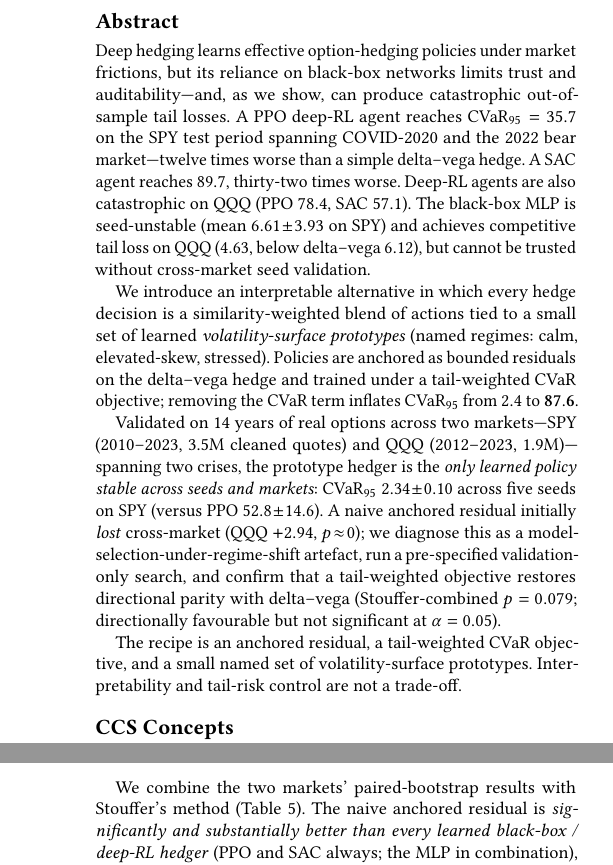
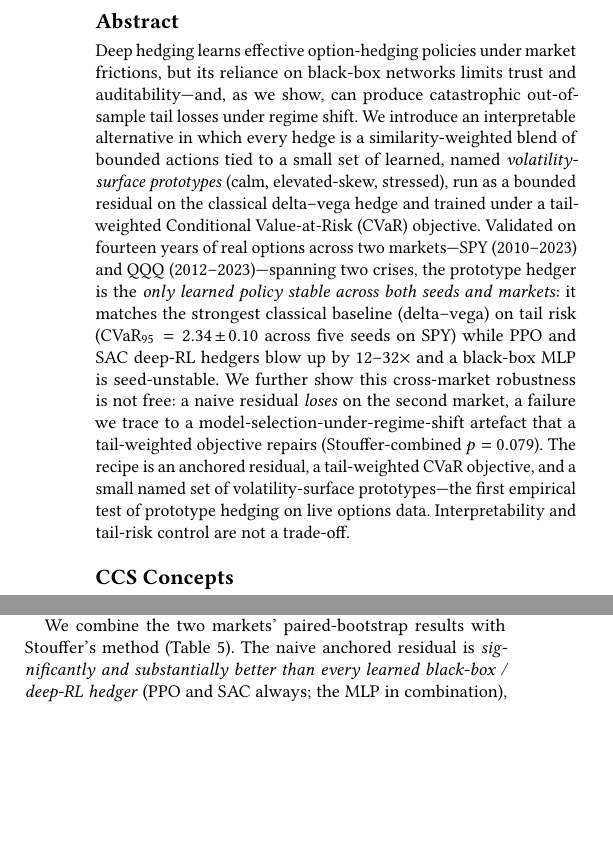
Before and after one commit to nl2992/ICAIF_interpretable-vol-surface-hedger, a LaTeX paper (paper/main.tex): two parts of the columns of pages 1 and 5 of 9 before the commit and two parts of the columns of pages 1 and 4 of 8 after it, joined at a grey line, cut so that both start at the same text, the shorter picture padded with empty space. Compiled offline with pdfLaTeX.

Commit message:
Finalize ICAIF paper (8pp): tighten abstract to thesis-forward; housekeeping

```diff
--- a/paper/main.tex
+++ b/paper/main.tex
@@ -23,36 +23,24 @@ for Tail-Risk-Aware Option Hedging}
 \begin{abstract}
 Deep hedging learns effective option-hedging policies under market frictions,
 but its reliance on black-box networks limits trust and auditability---and, as
-we show, can produce catastrophic out-of-sample tail losses. A PPO deep-RL
-agent reaches $\mathrm{CVaR}_{95}=35.7$ on the SPY test period spanning COVID-2020
-and the 2022 bear market---twelve times worse than a simple delta--vega hedge.
-A SAC agent reaches $89.7$, thirty-two times worse. Deep-RL agents are also
-catastrophic on QQQ (PPO $78.4$, SAC $57.1$). The black-box MLP is
-seed-unstable (mean $6.61\!\pm\!3.93$ on SPY) and achieves competitive tail
-loss on QQQ ($4.63$, below delta--vega $6.12$), but cannot be trusted without
-cross-market seed validation.
-
-We introduce an interpretable alternative in which every hedge decision is a
-similarity-weighted blend of actions tied to a small set of learned
-\emph{volatility-surface prototypes} (named regimes: calm, elevated-skew,
-stressed). Policies are anchored as bounded residuals on the delta--vega hedge
-and trained under a tail-weighted CVaR objective; removing the CVaR term
-inflates $\mathrm{CVaR}_{95}$ from $2.4$ to $\mathbf{87.6}$.
-
-Validated on 14 years of real options across two markets---SPY (2010--2023,
-3.5M cleaned quotes) and QQQ (2012--2023, 1.9M)---spanning two crises,
-the prototype hedger is the \emph{only learned policy stable across seeds and
-markets}: $\mathrm{CVaR}_{95}$ $2.34\!\pm\!0.10$ across five seeds on
-SPY (versus PPO $52.8\!\pm\!14.6$). A naive anchored residual initially
-\emph{lost} cross-market (QQQ $+2.94$, $p\!\approx\!0$); we diagnose this
-as a model-selection-under-regime-shift artefact, run a pre-specified
-validation-only search, and confirm that a tail-weighted objective restores
-directional parity with delta--vega (Stouffer-combined $p=0.079$; directionally
-favourable but not significant at $\alpha=0.05$).
-
-The recipe is an anchored residual, a tail-weighted CVaR objective, and a
-small named set of volatility-surface prototypes. Interpretability and
-tail-risk control are not a trade-off.
+we show, can produce catastrophic out-of-sample tail losses under regime shift.
+We introduce an interpretable alternative in which every hedge is a
+similarity-weighted blend of bounded actions tied to a small set of learned,
+named \emph{volatility-surface prototypes} (calm, elevated-skew, stressed), run
+as a bounded residual on the classical delta--vega hedge and trained under a
+tail-weighted Conditional Value-at-Risk (CVaR) objective. Validated on fourteen
+years of real options across two markets---SPY (2010--2023) and QQQ
+(2012--2023)---spanning two crises, the prototype hedger is the \emph{only
+learned policy stable across both seeds and markets}: it matches the strongest
+classical baseline (delta--vega) on tail risk ($\mathrm{CVaR}_{95}=2.34\!\pm\!0.10$
+across five seeds on SPY) while PPO and SAC deep-RL hedgers blow up by
+$12$--$32\times$ and a black-box MLP is seed-unstable. We further show this
+cross-market robustness is not free: a naive residual \emph{loses} on the second
+market, a failure we trace to a model-selection-under-regime-shift artefact that
+a tail-weighted objective repairs (Stouffer-combined $p=0.079$). The recipe is an
+anchored residual, a tail-weighted CVaR objective, and a small named set of
+volatility-surface prototypes---the first empirical test of prototype hedging on
+live options data. Interpretability and tail-risk control are not a trade-off.
 \end{abstract}
 
 \begin{CCSXML}
```
Also changed, not shown: 1 other file.
